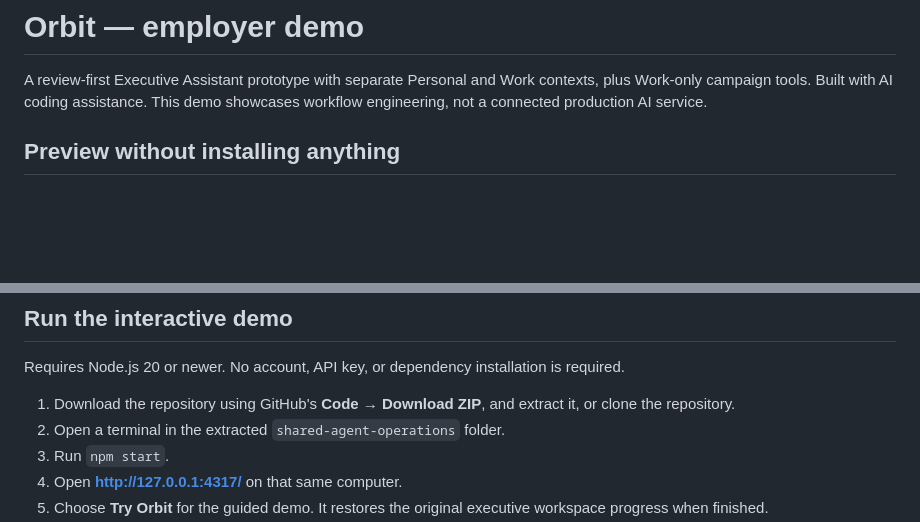
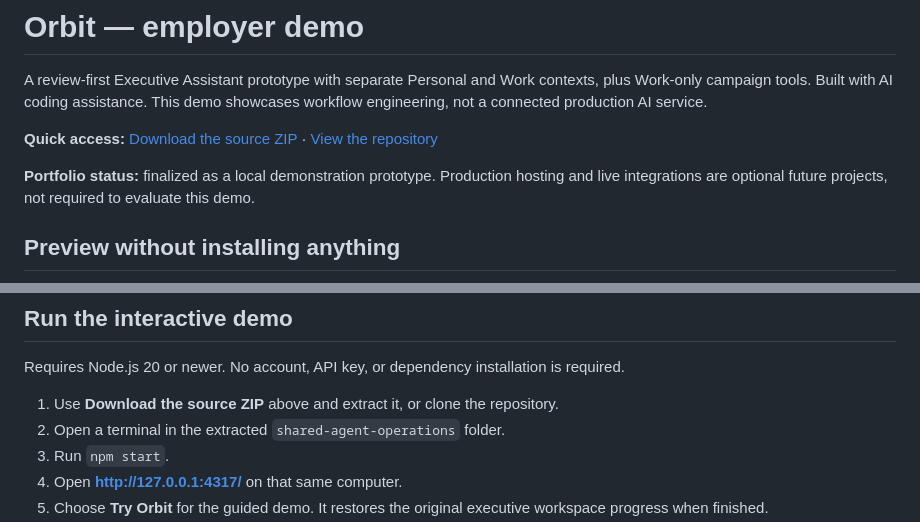
Before and after one commit to david08107-beep/automation-portfolio, a Markdown page: shared-agent-operations/EMPLOYER-DEMO.md, 2 parts joined by grey strips. GitHub-like rendering; blank space fills up the shorter version.

Commit message:
Add direct employer download and finalized demo scope

```diff
--- a/shared-agent-operations/EMPLOYER-DEMO.md
+++ b/shared-agent-operations/EMPLOYER-DEMO.md
@@ -1,6 +1,10 @@
 # Orbit — employer demo
 
 A review-first Executive Assistant prototype with separate Personal and Work contexts, plus Work-only campaign tools. Built with AI coding assistance. This demo showcases workflow engineering, not a connected production AI service.
+
+**Quick access:** [Download the source ZIP](https://github.com/david08107-beep/automation-portfolio/archive/refs/heads/main.zip) · [View the repository](https://github.com/david08107-beep/automation-portfolio)
+
+**Portfolio status:** finalized as a local demonstration prototype. Production hosting and live integrations are optional future projects, not required to evaluate this demo.
 
 ## Preview without installing anything
 
@@ -16,7 +20,7 @@ The two context screenshots were captured before the final removal of the redund
 
 Requires Node.js 20 or newer. No account, API key, or dependency installation is required.
 
-1. Download the repository using GitHub's **Code → Download ZIP**, and extract it, or clone the repository.
+1. Use **Download the source ZIP** above and extract it, or clone the repository.
 2. Open a terminal in the extracted `shared-agent-operations` folder.
 3. Run `npm start`.
 4. Open **http://127.0.0.1:4317/** on that same computer.
```
